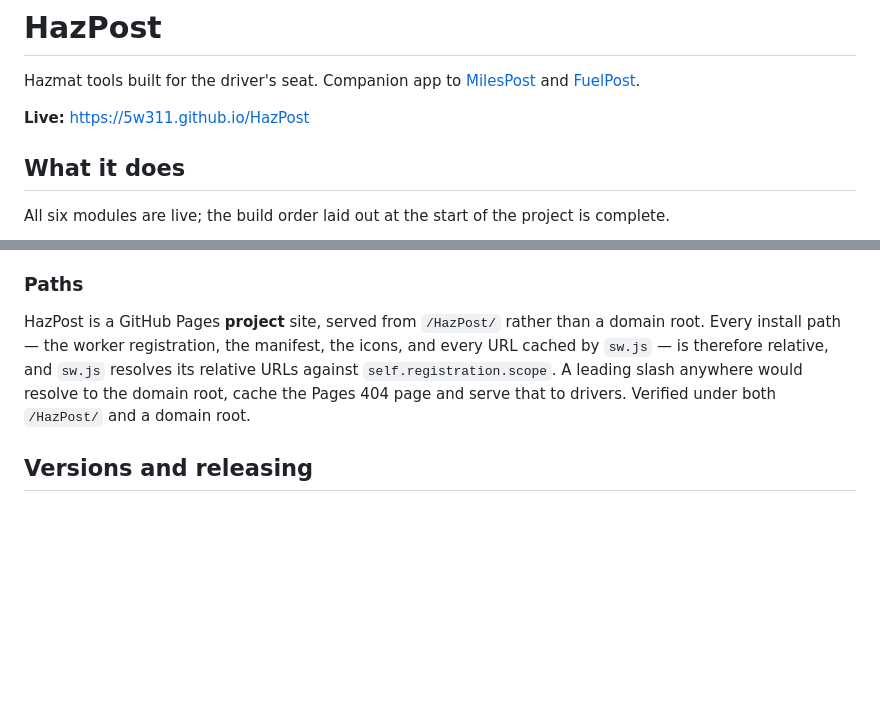
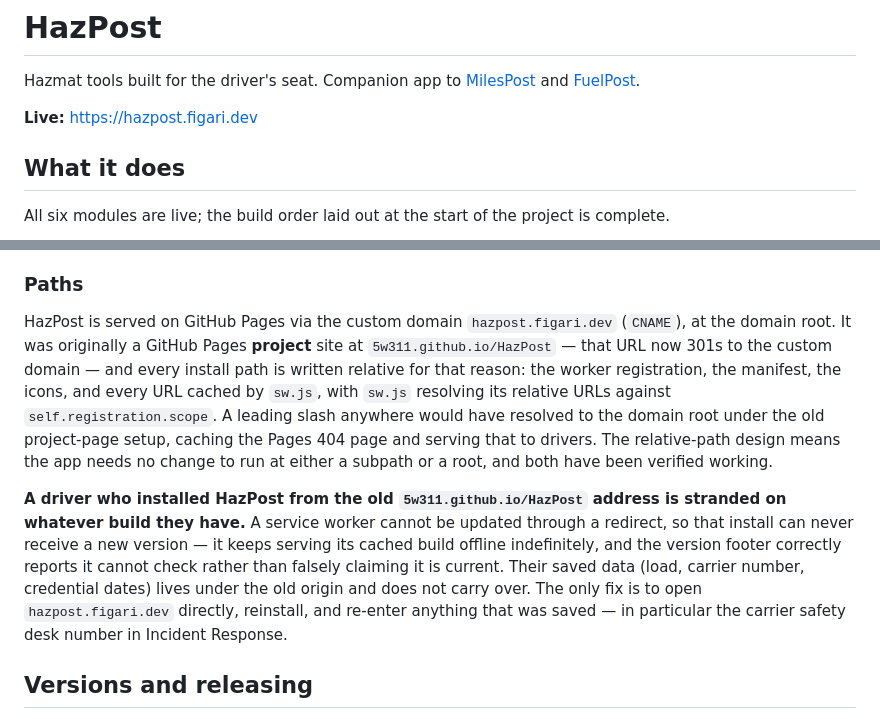
Before and after one commit to 5w311/HazPost, a Markdown page: README.md, 2 parts joined by grey strips. Rendered like a GitHub page; blank space fills up the shorter version.

Commit message:
README: point at the live custom domain, warn about stranded old installs (#15)
HazPost moved from the GitHub Pages project-page URL (5w311.github.io/HazPost)
to the custom domain hazpost.figari.dev via a CNAME commit to main. Confirmed
live: TLS valid, all nine shipped files byte-identical to main, APP_VERSION
and sw.js VERSION match. The old URL now 301s to the new one.

Updates the Live link and the Paths section to describe the current setup
while keeping the relative-path explanation, since that design is what let the
move happen with no code change — verified locally that the service worker
registers and goes fully offline at a root scope identically to a subpath.

Adds a paragraph on the consequence the move has for any phone that already
installed HazPost from the old address: a service worker cannot update through
a redirect, so that install is stranded on its current build, and its saved
data (load, carrier number, credential dates) does not carry over to the new
origin. Reproduced this locally with a real service worker behind a 301 — the
version footer correctly reports it cannot check for updates rather than
claiming it is current, but there is no code-side fix. The only remedy is
reinstalling from the new address and re-entering what was saved, particularly
the carrier safety desk number in Incident Response.


Claude-Session: https://claude.ai/code/session_01GvPTAkHfFQu9CcXctxjJZ1

Co-authored-by: Claude <noreply@anthropic.com>

```diff
--- a/README.md
+++ b/README.md
@@ -2,7 +2,7 @@
 
 Hazmat tools built for the driver's seat. Companion app to [MilesPost](https://5w311.github.io/milespost) and [FuelPost](https://5w311.github.io/FuelPost).
 
-**Live:** https://5w311.github.io/HazPost
+**Live:** https://hazpost.figari.dev
 
 ## What it does
 
@@ -94,13 +94,26 @@ tappable footer showing the running build; tapping it checks for a new one.
 
 ### Paths
 
-HazPost is a GitHub Pages **project** site, served from `/HazPost/` rather
-than a domain root. Every install path — the worker registration, the
-manifest, the icons, and every URL cached by `sw.js` — is therefore relative,
-and `sw.js` resolves its relative URLs against `self.registration.scope`.
-A leading slash anywhere would resolve to the domain root, cache the Pages
-404 page and serve that to drivers. Verified under both `/HazPost/` and a
-domain root.
+HazPost is served on GitHub Pages via the custom domain `hazpost.figari.dev`
+(`CNAME`), at the domain root. It was originally a GitHub Pages **project**
+site at `5w311.github.io/HazPost` — that URL now 301s to the custom domain —
+and every install path is written relative for that reason: the worker
+registration, the manifest, the icons, and every URL cached by `sw.js`, with
+`sw.js` resolving its relative URLs against `self.registration.scope`. A
+leading slash anywhere would have resolved to the domain root under the old
+project-page setup, caching the Pages 404 page and serving that to drivers.
+The relative-path design means the app needs no change to run at either a
+subpath or a root, and both have been verified working.
+
+**A driver who installed HazPost from the old `5w311.github.io/HazPost`
+address is stranded on whatever build they have.** A service worker cannot be
+updated through a redirect, so that install can never receive a new version —
+it keeps serving its cached build offline indefinitely, and the version
+footer correctly reports it cannot check rather than falsely claiming it is
+current. Their saved data (load, carrier number, credential dates) lives
+under the old origin and does not carry over. The only fix is to open
+`hazpost.figari.dev` directly, reinstall, and re-enter anything that was
+saved — in particular the carrier safety desk number in Incident Response.
 
 ## Versions and releasing
 
```
